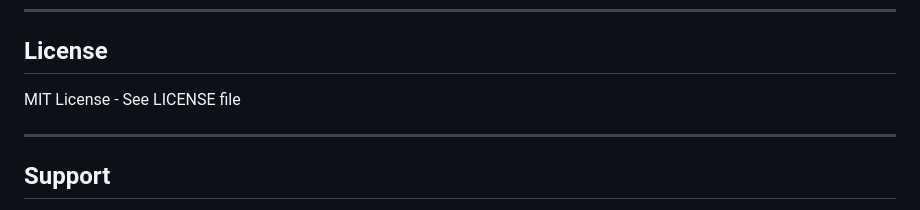
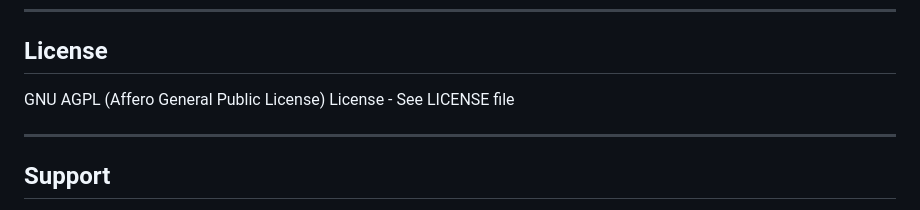
Before and after one commit to gugu8intel-i9/Slop-Engine, a Markdown page: docs.md, the part around the change. Rendered like a GitHub page.

Commit message:
Change license from MIT to GNU AGPL
Signed-off-by: amd-ryzen-6700 <liamwa@taradaleint.school.nz>

```diff
--- a/docs.md
+++ b/docs.md
@@ -741,7 +741,7 @@ pub struct TDSPEngine {
 
 ## License
 
-MIT License - See LICENSE file
+GNU AGPL (Affero General Public License) License - See LICENSE file
 
 ---
 
```
